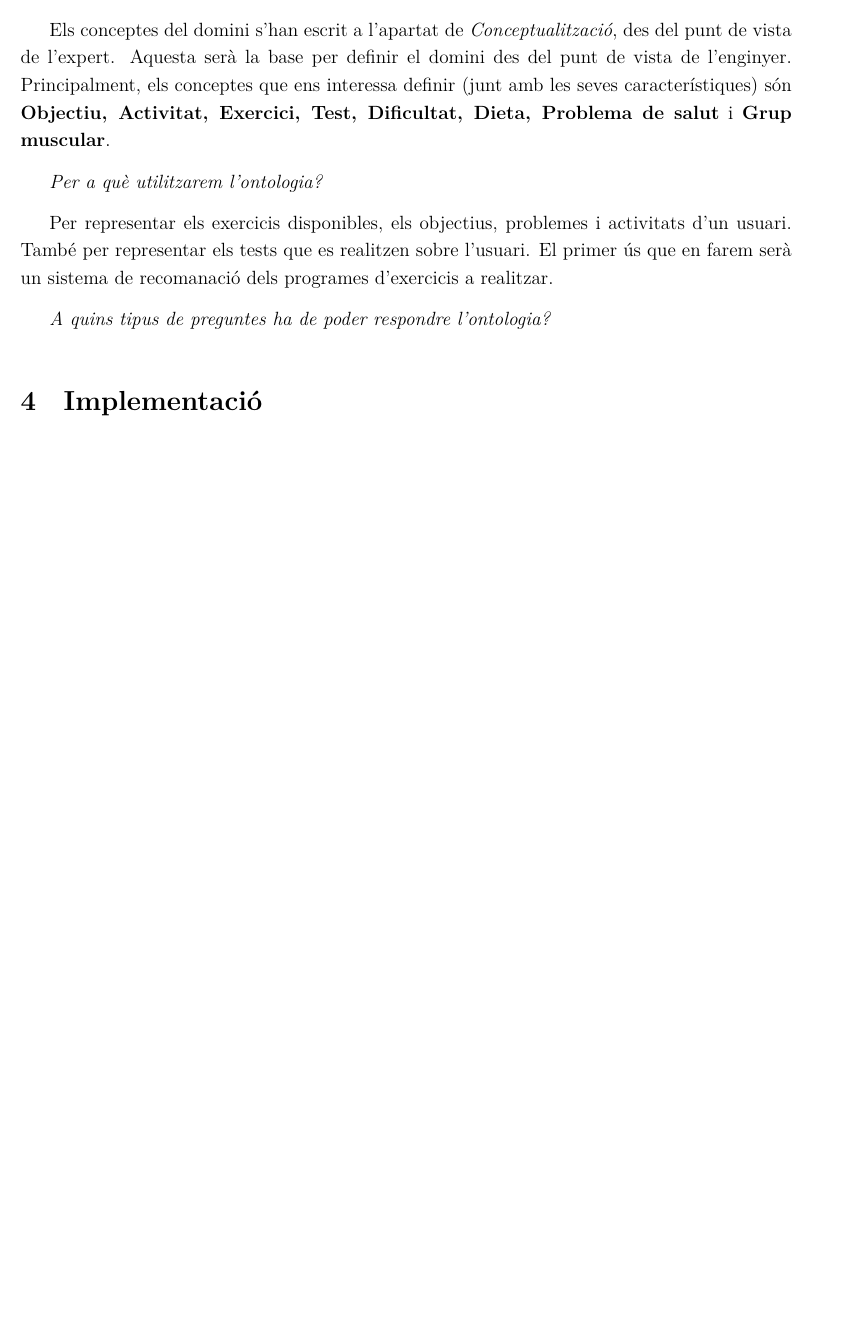
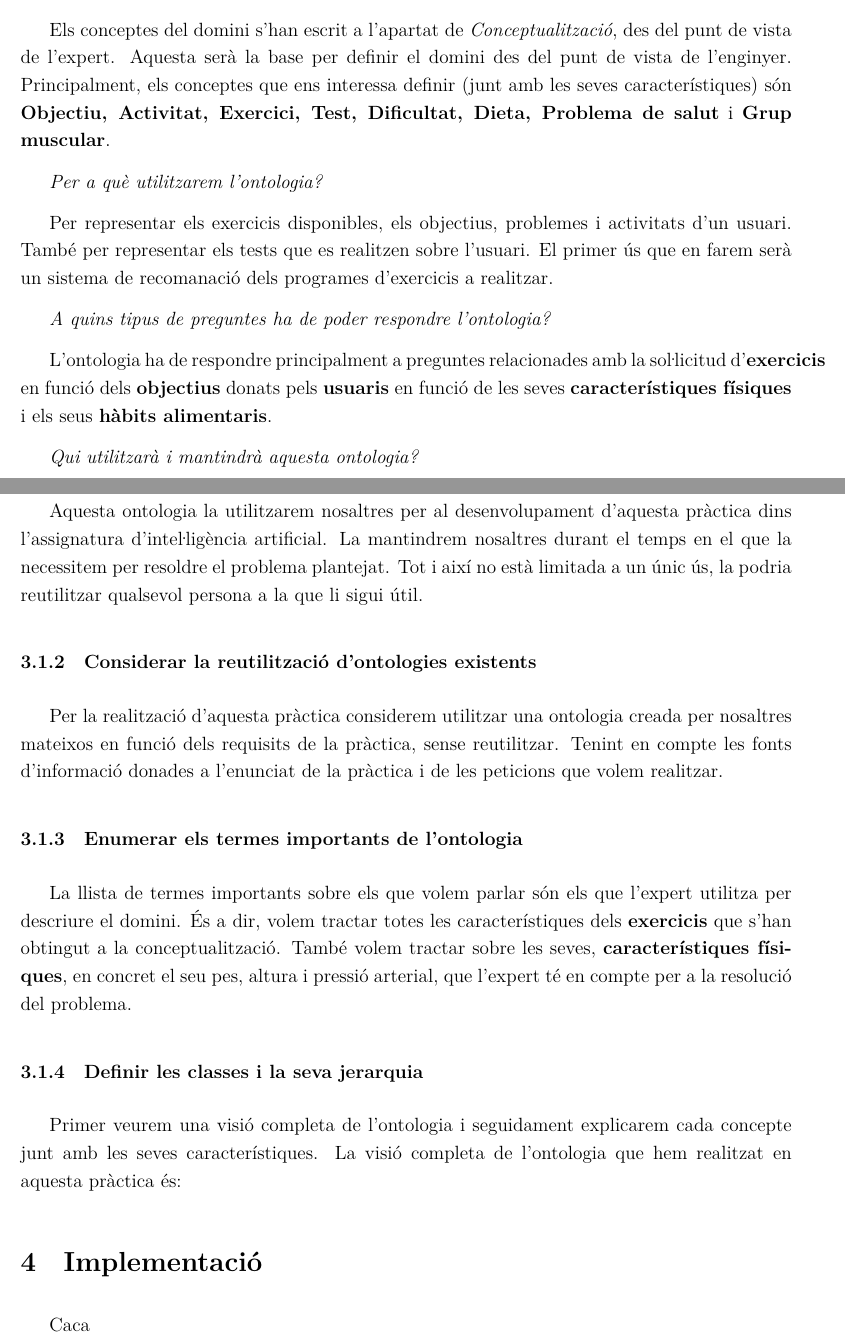
Before and after one commit to aleibz98/FIB-IA, a LaTeX document (Coneixement/Docs/Entrega.tex): part of page 11 of 11 before the commit and two parts of pages 11 and 12 of 12 after it, the two joined at a grey line, cut so that both start at the same text, the shorter picture padded with empty space. Compiled offline with XeLaTeX.

Commit message:
Nearly finished section 3

```diff
--- a/Coneixement/Docs/Entrega.tex
+++ b/Coneixement/Docs/Entrega.tex
@@ -22,6 +22,7 @@
 \setlength{\parskip}{0.7em}
 %\setlength{\parindent}{1cm}
 \linespread{1.2}
+\setcounter{secnumdepth}{5}
 
 \title{
 	\Huge
@@ -306,7 +307,29 @@ Per representar els exercicis disponibles, els objectius, problemes i activitats
 
 \emph{A quins tipus de preguntes ha de poder respondre l'ontologia?}
 
+L'ontologia ha de respondre principalment a preguntes relacionades amb la so\l.licitud d'\textbf{exercicis} en funció dels \textbf{objectius} donats pels \textbf{usuaris} en funció de les seves \textbf{característiques físiques} i els seus \textbf{hàbits alimentaris}.
+
+\emph{Qui utilitzarà i mantindrà aquesta ontologia?}
+
+Aquesta ontologia la utilitzarem nosaltres per al desenvolupament d'aquesta pràctica dins l'assignatura d'inte\l.ligència artificial. La mantindrem nosaltres durant el temps en el que la necessitem per resoldre el problema plantejat. Tot i així no està limitada a un únic ús, la podria reutilitzar qualsevol persona a la que li sigui útil.
+
+\subsubsection{Considerar la reutilització d'ontologies existents}
+
+Per la realització d'aquesta pràctica considerem utilitzar una ontologia creada per nosaltres mateixos en funció dels requisits de la pràctica, sense reutilitzar. Tenint en compte les fonts d'informació donades a l'enunciat de la pràctica i de les peticions que volem realitzar.
+
+\subsubsection{Enumerar els termes importants de l'ontologia}
+
+La llista de termes importants sobre els que volem parlar són els que l'expert utilitza per descriure el domini. És a dir, volem tractar totes les característiques dels \textbf{exercicis} que s'han obtingut a la conceptualització. També volem tractar sobre les seves, \textbf{característiques físiques}, en concret el seu pes, altura i pressió arterial, que l'expert té en compte per a la resolució del problema.
+
+\subsubsection{Definir les classes i la seva jerarquia}
+
+Primer veurem una visió completa de l'ontologia i seguidament explicarem cada concepte junt amb les seves característiques. La visió completa de l'ontologia que hem realitzat en aquesta pràctica és:
+
+
 
 \section{Implementació}
 
+
+
+Caca
 \end{document}
```
